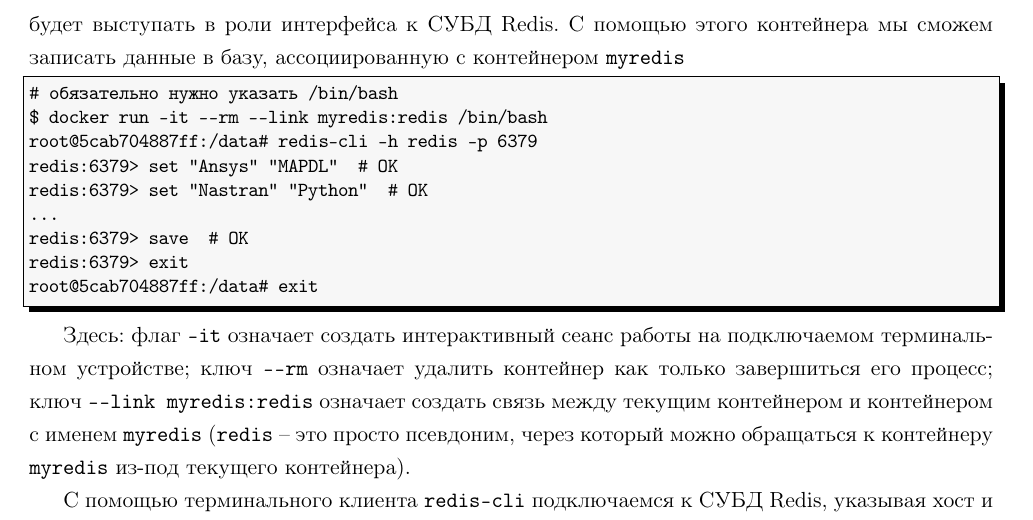
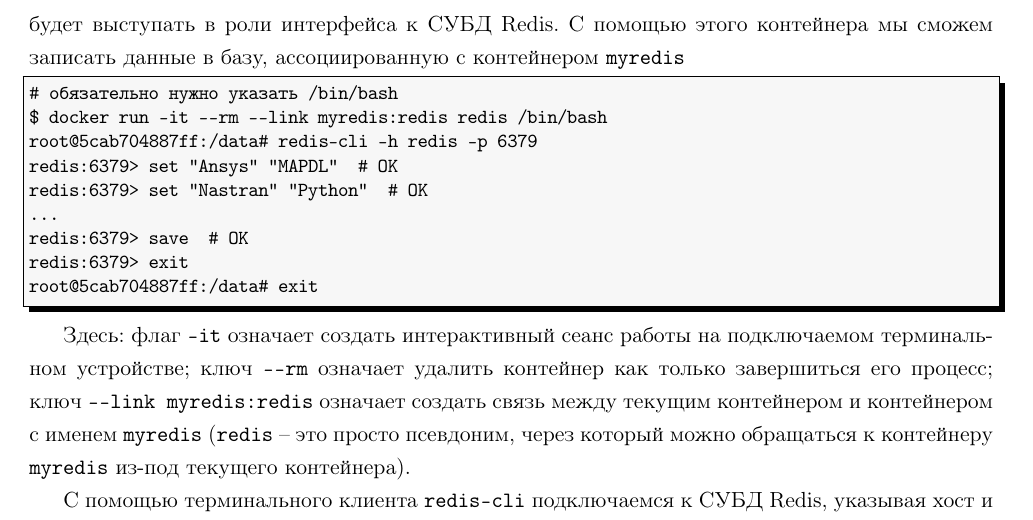
Before and after one commit to LeorFinkelberg/Cheat_sheet_Docker, a LaTeX document (cheat_sheet_docker.tex): part of page 15 of 17, cut so that both start at the same text. Compiled offline with pdfLaTeX.

Commit message:
Changed one line `docker run`. Added images name "redis"

```diff
--- a/cheat_sheet_docker.tex
+++ b/cheat_sheet_docker.tex
@@ -854,7 +854,7 @@
 numbers = none
 ]
 # обязательно нужно указать /bin/bash
-$ docker run -it --rm --link myredis:redis /bin/bash
+$ docker run -it --rm --link myredis:redis redis /bin/bash
 root@5cab704887ff:/data# redis-cli -h redis -p 6379
 redis:6379> set "Ansys" "MAPDL"  # OK
 redis:6379> set "Nastran" "Python"  # OK
```
